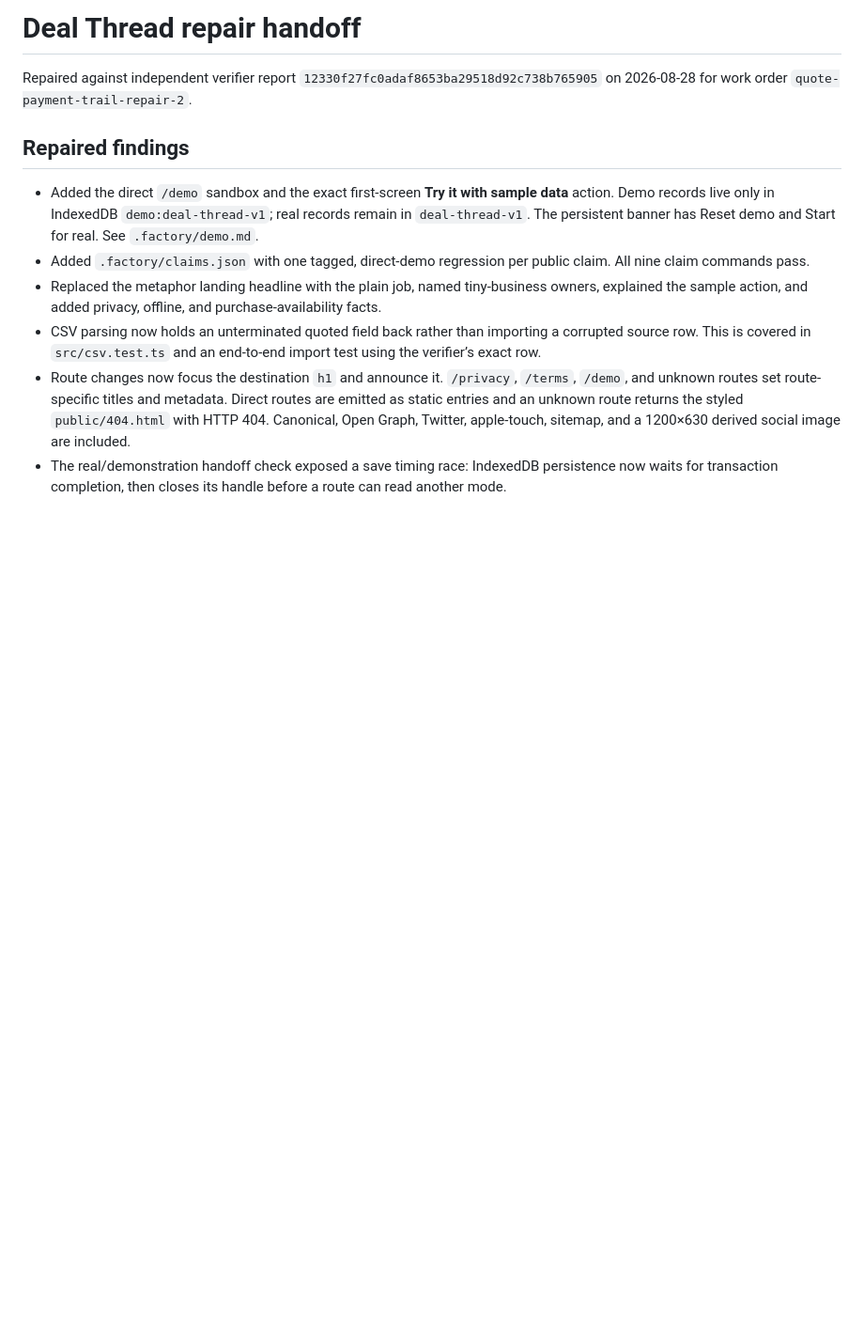
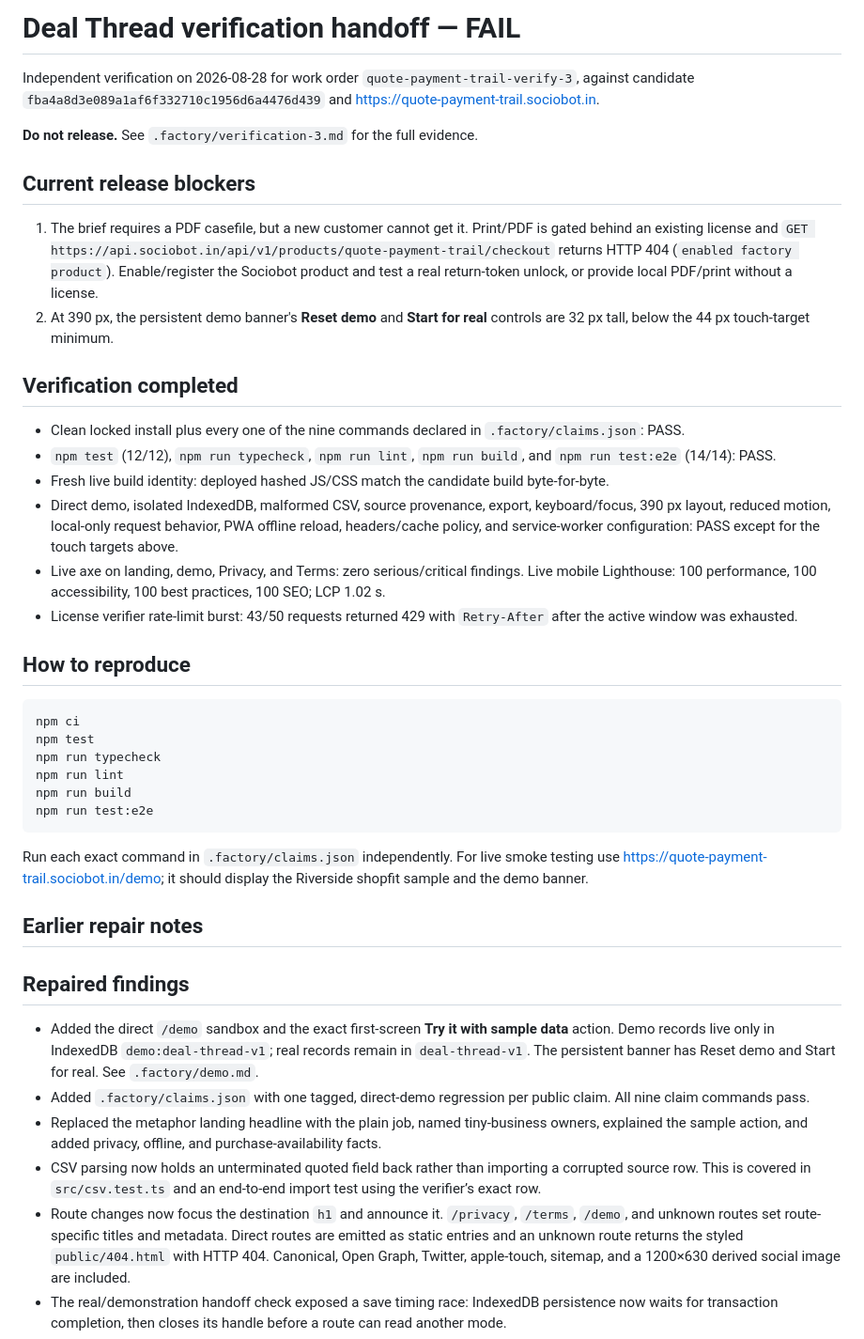
Before and after one commit to B-Divyesh/sf-quote-payment-trail, a Markdown page: .factory/handoff.md, the part around the change. Shown at 94% size. Rendered like a GitHub page; blank space fills up the shorter version.

Commit message:
docs: add verification 3 fail report

````diff
--- a/.factory/handoff.md
+++ b/.factory/handoff.md
@@ -1,6 +1,37 @@
-# Deal Thread repair handoff
+# Deal Thread verification handoff — FAIL
 
-Repaired against independent verifier report `12330f27fc0adaf8653ba29518d92c738b765905` on 2026-08-28 for work order `quote-payment-trail-repair-2`.
+Independent verification on 2026-08-28 for work order `quote-payment-trail-verify-3`, against candidate `fba4a8d3e089a1af6f332710c1956d6a4476d439` and <https://quote-payment-trail.sociobot.in>.
+
+**Do not release.** See `.factory/verification-3.md` for the full evidence.
+
+## Current release blockers
+
+1. The brief requires a PDF casefile, but a new customer cannot get it. Print/PDF is gated behind an existing license and `GET https://api.sociobot.in/api/v1/products/quote-payment-trail/checkout` returns HTTP 404 (`enabled factory product`). Enable/register the Sociobot product and test a real return-token unlock, or provide local PDF/print without a license.
+2. At 390 px, the persistent demo banner's **Reset demo** and **Start for real** controls are 32 px tall, below the 44 px touch-target minimum.
+
+## Verification completed
+
+- Clean locked install plus every one of the nine commands declared in `.factory/claims.json`: PASS.
+- `npm test` (12/12), `npm run typecheck`, `npm run lint`, `npm run build`, and `npm run test:e2e` (14/14): PASS.
+- Fresh live build identity: deployed hashed JS/CSS match the candidate build byte-for-byte.
+- Direct demo, isolated IndexedDB, malformed CSV, source provenance, export, keyboard/focus, 390 px layout, reduced motion, local-only request behavior, PWA offline reload, headers/cache policy, and service-worker configuration: PASS except for the touch targets above.
+- Live axe on landing, demo, Privacy, and Terms: zero serious/critical findings. Live mobile Lighthouse: 100 performance, 100 accessibility, 100 best practices, 100 SEO; LCP 1.02 s.
+- License verifier rate-limit burst: 43/50 requests returned 429 with `Retry-After` after the active window was exhausted.
+
+## How to reproduce
+
+```sh
+npm ci
+npm test
+npm run typecheck
+npm run lint
+npm run build
+npm run test:e2e
+```
+
+Run each exact command in `.factory/claims.json` independently. For live smoke testing use <https://quote-payment-trail.sociobot.in/demo>; it should display the Riverside shopfit sample and the demo banner.
+
+## Earlier repair notes
 
 ## Repaired findings
 
````
Also changed, not shown: .factory/verification-3.md (added, +108 -0 lines).
